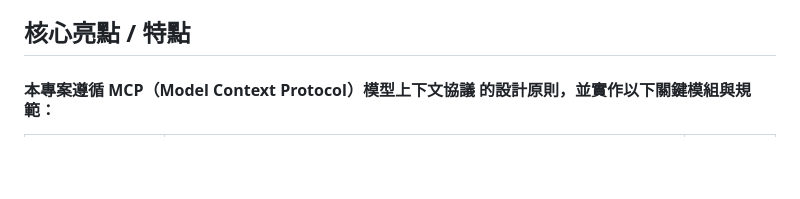
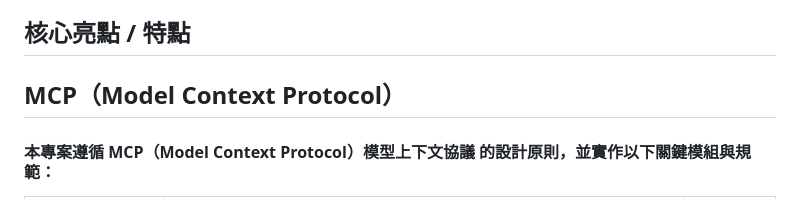
Before and after one commit to annali/HistorIQ, a Markdown page: README.md, the part around the change. Rendered like a GitHub page; blank space fills up the shorter version.

```diff
--- a/README.md
+++ b/README.md
@@ -4,7 +4,7 @@ HistorIQ 是一個基於模型上下文協議（Model Context Protocol, MCP）
 ## 核心亮點 / 特點
 
 
-
+## MCP（Model Context Protocol）
 #### 本專案遵循 MCP（Model Context Protocol）模型上下文協議 的設計原則，並實作以下關鍵模組與規範：
 
 | 模組                 | 說明                                                    | 實作狀態   |
```
